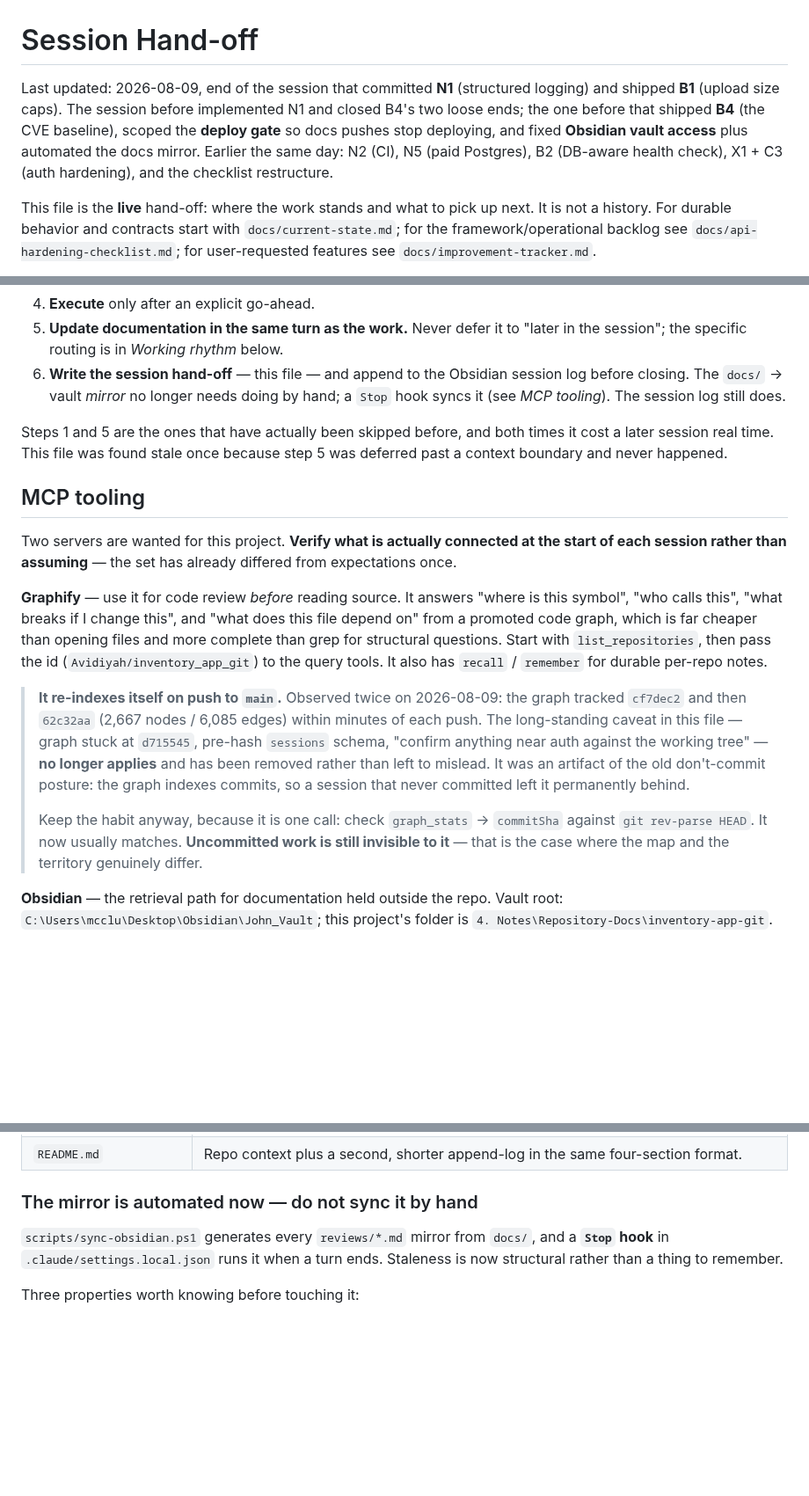
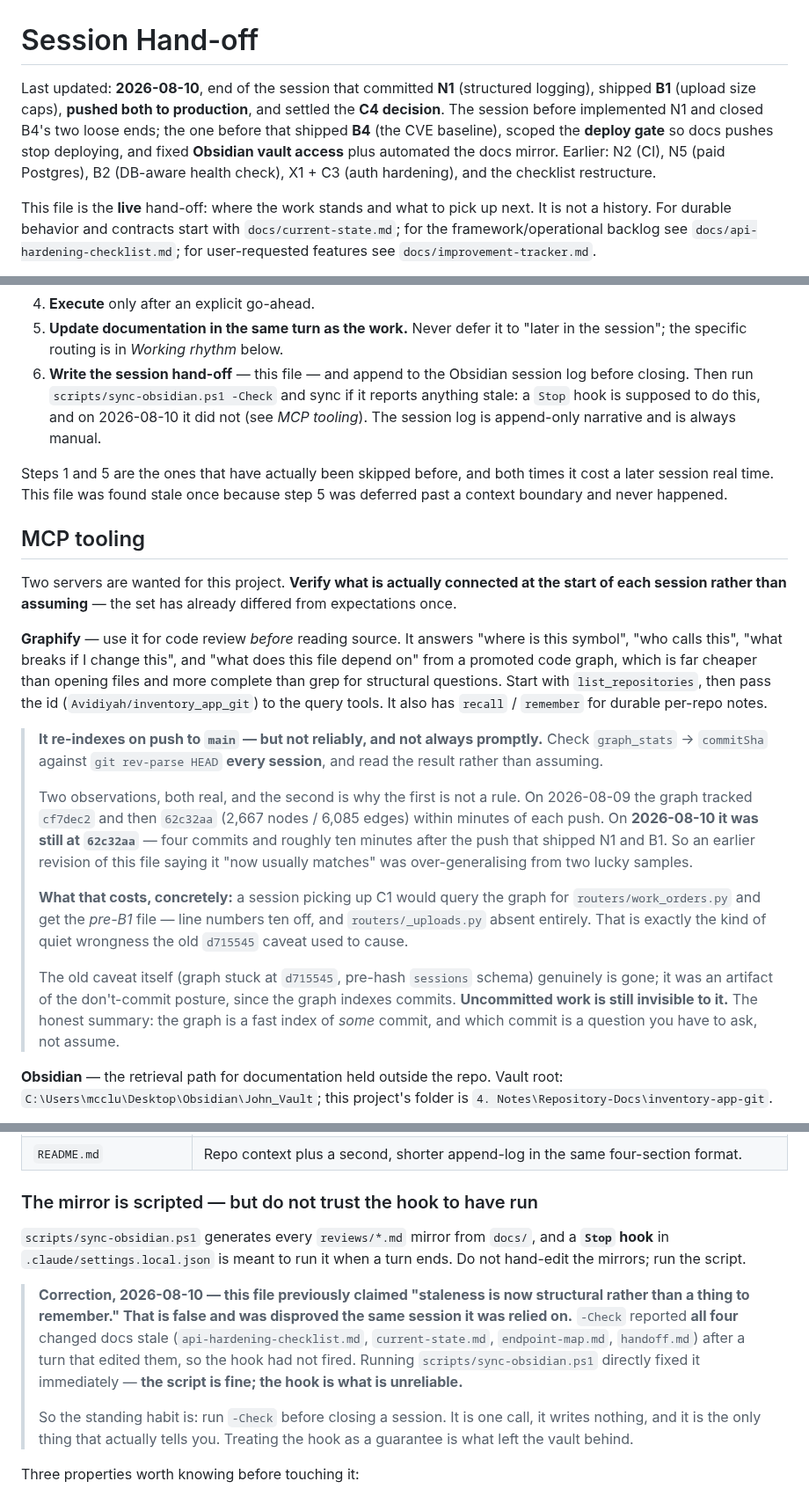
Before and after one commit to Avidiyah/inventory_app_git, a Markdown page: docs/handoff.md, 3 parts joined by grey strips. Shown at 88% size. Rendered like a GitHub page; blank space fills up the shorter version.

Commit message:
docs: correct two hand-off claims that were disproved in use
Both were stated as settled facts and both are wrong.

"Staleness is now structural rather than a thing to remember" about the
docs->vault mirror: -Check reported all four changed docs stale after a
turn that edited them, so the Stop hook had not fired. The script is
fine; the hook is unreliable. Session workflow step 6 now says to run
-Check before closing rather than trusting the hook.

"It re-indexes itself on push to main ... now usually matches" about the
Graphify code graph: it was still at 62c32aa four commits and ~10
minutes after the push that shipped N1 and B1. Two lucky samples were
generalised into a rule. Recorded with what it would cost a session
picking up C1: the pre-B1 work_orders.py, line numbers ten off, and
_uploads.py absent.

Also: the file's own "Last updated" said 2026-08-09 after being updated
on 08-10, on the one document whose purpose is being current.

Co-Authored-By: Claude Opus 5 <noreply@anthropic.com>
Claude-Session: https://claude.ai/code/session_015dJzah3utTEuCo5FaQyGqs

```diff
--- a/docs/handoff.md
+++ b/docs/handoff.md
@@ -1,12 +1,13 @@
 # Session Hand-off
 
-Last updated: 2026-08-09, end of the session that committed **N1** (structured
-logging) and shipped **B1** (upload size caps). The session before implemented
-N1 and closed B4's two loose ends; the one before that shipped **B4** (the CVE
+Last updated: **2026-08-10**, end of the session that committed **N1**
+(structured logging), shipped **B1** (upload size caps), **pushed both to
+production**, and settled the **C4 decision**. The session before implemented N1
+and closed B4's two loose ends; the one before that shipped **B4** (the CVE
 baseline), scoped the **deploy gate** so docs pushes stop deploying, and fixed
-**Obsidian vault access** plus automated the docs mirror. Earlier the same day:
-N2 (CI), N5 (paid Postgres), B2 (DB-aware health check), X1 + C3 (auth
-hardening), and the checklist restructure.
+**Obsidian vault access** plus automated the docs mirror. Earlier: N2 (CI), N5
+(paid Postgres), B2 (DB-aware health check), X1 + C3 (auth hardening), and the
+checklist restructure.
 
 This file is the **live** hand-off: where the work stands and what to pick up
 next. It is not a history. For durable behavior and contracts start with
@@ -386,9 +387,10 @@ each step's output is the next step's input.
 5. **Update documentation in the same turn as the work.** Never defer it to
    "later in the session"; the specific routing is in *Working rhythm* below.
 6. **Write the session hand-off** — this file — and append to the Obsidian
-   session log before closing. The `docs/` → vault *mirror* no longer needs
-   doing by hand; a `Stop` hook syncs it (see *MCP tooling*). The session log
-   still does.
+   session log before closing. Then run `scripts/sync-obsidian.ps1 -Check` and
+   sync if it reports anything stale: a `Stop` hook is supposed to do this, and
+   on 2026-08-10 it did not (see *MCP tooling*). The session log is
+   append-only narrative and is always manual.
 
 Steps 1 and 5 are the ones that have actually been skipped before, and both
 times it cost a later session real time. This file was found stale once because
@@ -407,18 +409,27 @@ than opening files and more complete than grep for structural questions. Start
 with `list_repositories`, then pass the id (`Avidiyah/inventory_app_git`) to the
 query tools. It also has `recall` / `remember` for durable per-repo notes.
 
-> **It re-indexes itself on push to `main`.** Observed twice on 2026-08-09: the
-> graph tracked `cf7dec2` and then `62c32aa` (2,667 nodes / 6,085 edges) within
-> minutes of each push. The long-standing caveat in this file — graph stuck at
-> `d715545`, pre-hash `sessions` schema, "confirm anything near auth against the
-> working tree" — **no longer applies** and has been removed rather than left to
-> mislead. It was an artifact of the old don't-commit posture: the graph indexes
-> commits, so a session that never committed left it permanently behind.
+> **It re-indexes on push to `main` — but not reliably, and not always
+> promptly.** Check `graph_stats` → `commitSha` against `git rev-parse HEAD`
+> **every session**, and read the result rather than assuming.
 >
-> Keep the habit anyway, because it is one call: check `graph_stats` →
-> `commitSha` against `git rev-parse HEAD`. It now usually matches. **Uncommitted
-> work is still invisible to it** — that is the case where the map and the
-> territory genuinely differ.
+> Two observations, both real, and the second is why the first is not a rule.
+> On 2026-08-09 the graph tracked `cf7dec2` and then `62c32aa` (2,667 nodes /
+> 6,085 edges) within minutes of each push. On **2026-08-10 it was still at
+> `62c32aa`** — four commits and roughly ten minutes after the push that shipped
+> N1 and B1. So an earlier revision of this file saying it "now usually matches"
+> was over-generalising from two lucky samples.
+>
+> **What that costs, concretely:** a session picking up C1 would query the graph
+> for `routers/work_orders.py` and get the *pre-B1* file — line numbers ten off,
+> and `routers/_uploads.py` absent entirely. That is exactly the kind of quiet
+> wrongness the old `d715545` caveat used to cause.
+>
+> The old caveat itself (graph stuck at `d715545`, pre-hash `sessions` schema)
+> genuinely is gone; it was an artifact of the don't-commit posture, since the
+> graph indexes commits. **Uncommitted work is still invisible to it.** The
+> honest summary: the graph is a fast index of *some* commit, and which commit
+> is a question you have to ask, not assume.
 
 **Obsidian** — the retrieval path for documentation held outside the repo.
 Vault root: `C:\Users\mcclu\Desktop\Obsidian\John_Vault`; this project's folder
@@ -448,11 +459,23 @@ What lives in that folder, and what it is for:
 | `sessions/session-log.md` | Structured per-session log: `## <ISO timestamp>` then `### Summary` / `### Changed Files` / `### Decisions / Context Updates` / `### Follow-ups`. |
 | `README.md` | Repo context plus a second, shorter append-log in the same four-section format. |
 
-### The mirror is automated now — do not sync it by hand
+### The mirror is scripted — but do not trust the hook to have run
 
 `scripts/sync-obsidian.ps1` generates every `reviews/*.md` mirror from `docs/`,
-and a **`Stop` hook** in `.claude/settings.local.json` runs it when a turn ends.
-Staleness is now structural rather than a thing to remember.
+and a **`Stop` hook** in `.claude/settings.local.json` is meant to run it when a
+turn ends. Do not hand-edit the mirrors; run the script.
+
+> **Correction, 2026-08-10 — this file previously claimed "staleness is now
+> structural rather than a thing to remember." That is false and was disproved
+> the same session it was relied on.** `-Check` reported **all four** changed
+> docs stale (`api-hardening-checklist.md`, `current-state.md`,
+> `endpoint-map.md`, `handoff.md`) after a turn that edited them, so the hook
+> had not fired. Running `scripts/sync-obsidian.ps1` directly fixed it
+> immediately — **the script is fine; the hook is what is unreliable.**
+>
+> So the standing habit is: run `-Check` before closing a session. It is one
+> call, it writes nothing, and it is the only thing that actually tells you.
+> Treating the hook as a guarantee is what left the vault behind.
 
 Three properties worth knowing before touching it:
 
```
